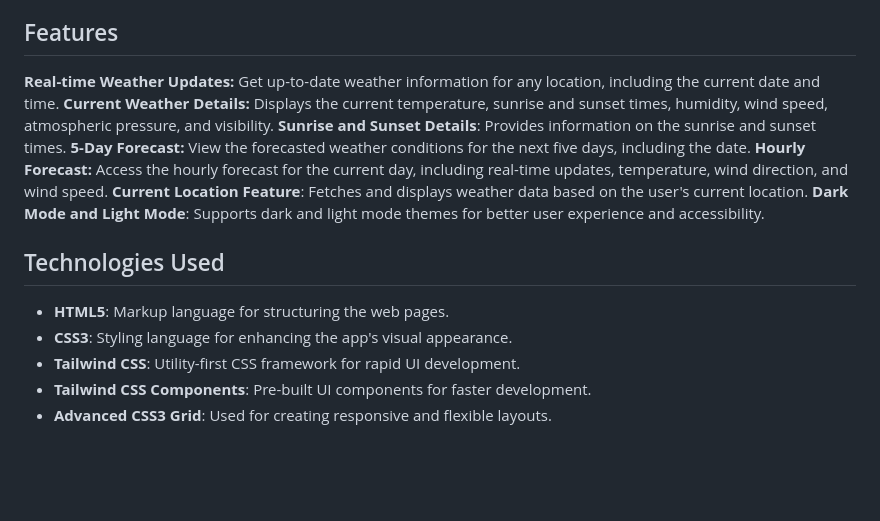
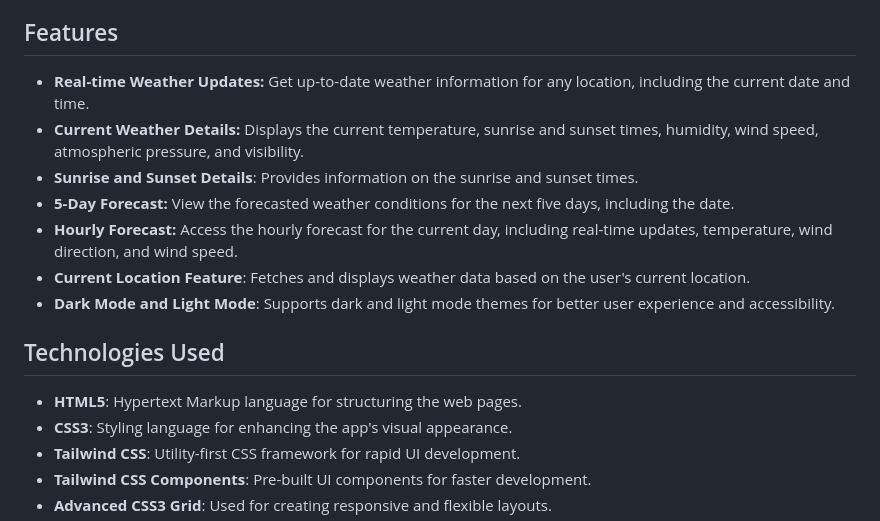
Before and after one commit to Abdull121/Weather-Dashboard-App, a Markdown page: README.md, the part around the change. Drawn GitHub-style; blank space fills up the shorter version.

```diff
--- a/README.md
+++ b/README.md
@@ -3,23 +3,23 @@
 This is a pixel-perfect Weather Dashboard App built using modern front-end technologies. The app provides a comprehensive view of current weather conditions, forecasts, and other weather-related details for any location. This app is meticulously designed to be pixel-perfect and leverages modern front-end technologies, ensuring a seamless and visually appealing user experience.
 
 ## Features
-**Real-time Weather Updates:**
+- **Real-time Weather Updates:**
 Get up-to-date weather information for any location, including the current date and time.
-**Current Weather Details:**
+- **Current Weather Details:**
 Displays the current temperature, sunrise and sunset times, humidity, wind speed, atmospheric pressure, and visibility.
-**Sunrise and Sunset Details**: Provides information on the sunrise and sunset times.
-**5-Day Forecast:**
+- **Sunrise and Sunset Details**: Provides information on the sunrise and sunset times.
+- **5-Day Forecast:**
 View the forecasted weather conditions for the next five days, including the date.
-**Hourly Forecast:**
+- **Hourly Forecast:**
 Access the hourly forecast for the current day, including real-time updates, temperature, wind direction, and wind speed.
- **Current Location Feature**:
+-  **Current Location Feature**:
  Fetches and displays weather data based on the user's current location.
- **Dark Mode and Light Mode**:
+ - **Dark Mode and Light Mode**:
  Supports dark and light mode themes for better user experience and accessibility.
 
 ## Technologies Used
 
-- **HTML5**: Markup language for structuring the web pages.
+- **HTML5**: Hypertext Markup language for structuring the web pages.
 - **CSS3**: Styling language for enhancing the app's visual appearance.
 - **Tailwind CSS**: Utility-first CSS framework for rapid UI development.
 - **Tailwind CSS Components**: Pre-built UI components for faster development.
```
